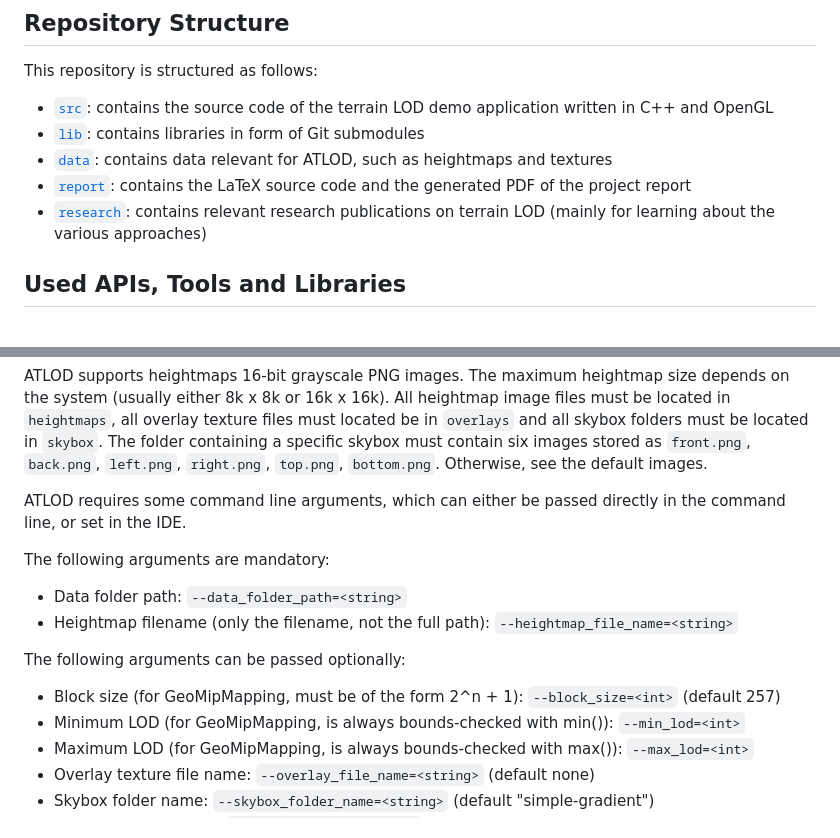
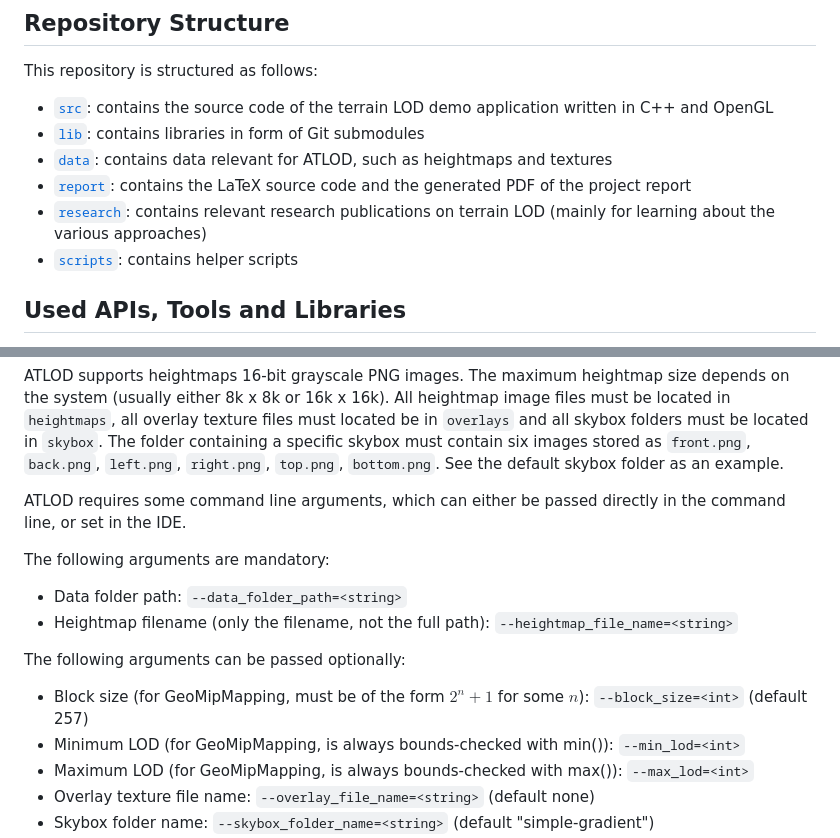
Before and after one commit to AmarTabakovic/3d-terrain-with-lod, a Markdown page: README.md, 2 parts joined by grey strips. Drawn GitHub-style.

```diff
--- a/README.md
+++ b/README.md
@@ -11,6 +11,7 @@ This repository is structured as follows:
 - [`data`](data): contains data relevant for ATLOD, such as heightmaps and textures
 - [`report`](report): contains the LaTeX source code and the generated PDF of the project report
 - [`research`](research): contains relevant research publications on terrain LOD (mainly for learning about the various approaches)
+- [`scripts`](scripts): contains helper scripts
 
 ## Used APIs, Tools and Libraries
 - C++ 17
@@ -76,7 +77,7 @@ All heightmap image files must be located in `heightmaps`, all overlay texture f
 and all skybox folders must be located in `skybox`.
 The folder containing a specific skybox
 must contain six images stored as `front.png`, `back.png`, `left.png`, `right.png`, `top.png`, `bottom.png`.
-Otherwise, see the default images.
+See the default skybox folder as an example.
 
 ATLOD requires some command line arguments, which can either be passed directly
 in the command line, or set in the IDE.
@@ -86,7 +87,7 @@ The following arguments are mandatory:
 - Heightmap filename (only the filename, not the full path): `--heightmap_file_name=<string>`
 
 The following arguments can be passed optionally:
-- Block size (for GeoMipMapping, must be of the form 2^n + 1): `--block_size=<int>` (default 257)
+- Block size (for GeoMipMapping, must be of the form $2^n + 1$ for some $n$): `--block_size=<int>` (default 257)
 - Minimum LOD (for GeoMipMapping, is always bounds-checked with min()): `--min_lod=<int>`
 - Maximum LOD (for GeoMipMapping, is always bounds-checked with max()): `--max_lod=<int>`
 - Overlay texture file name: `--overlay_file_name=<string>` (default none)
```
